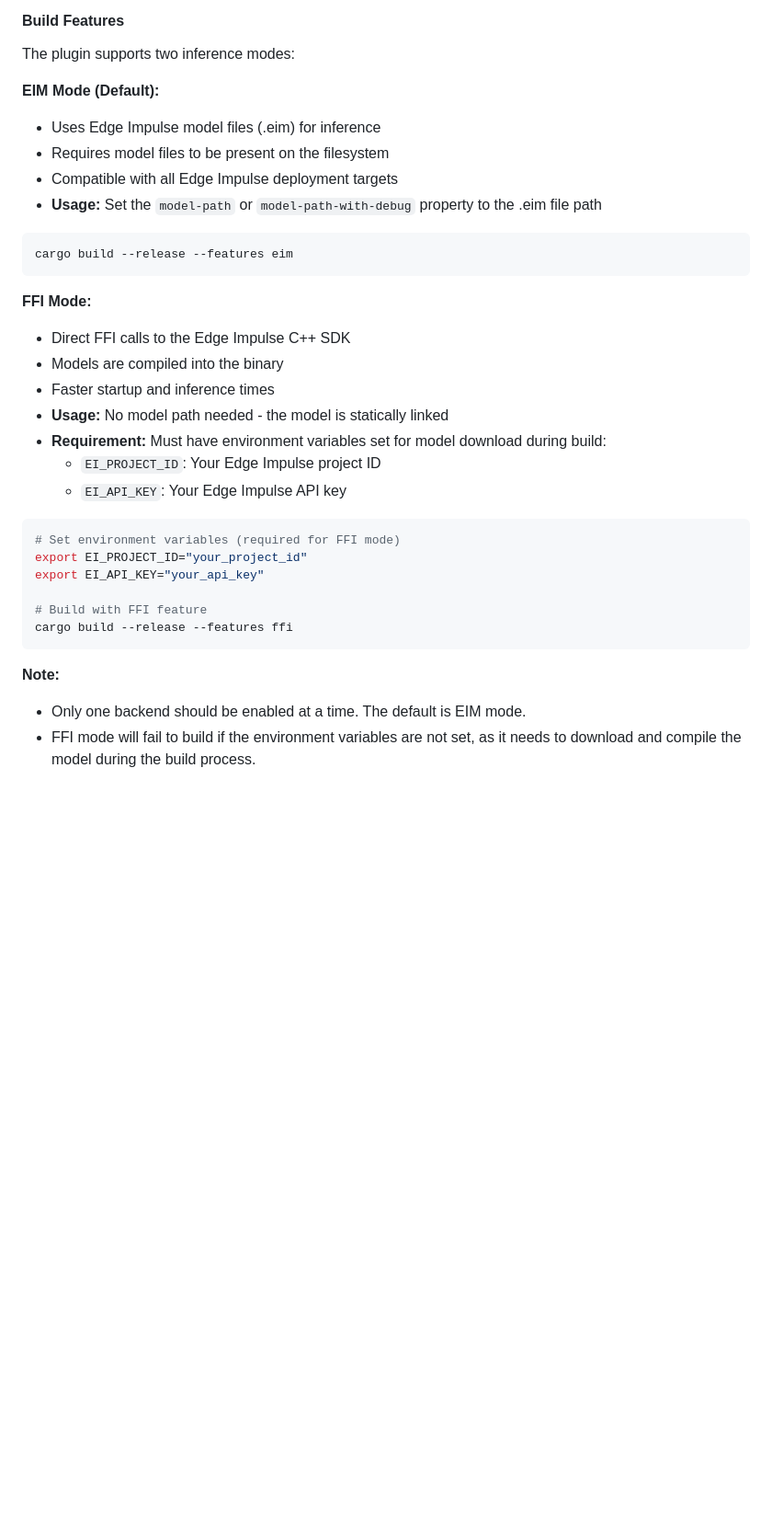
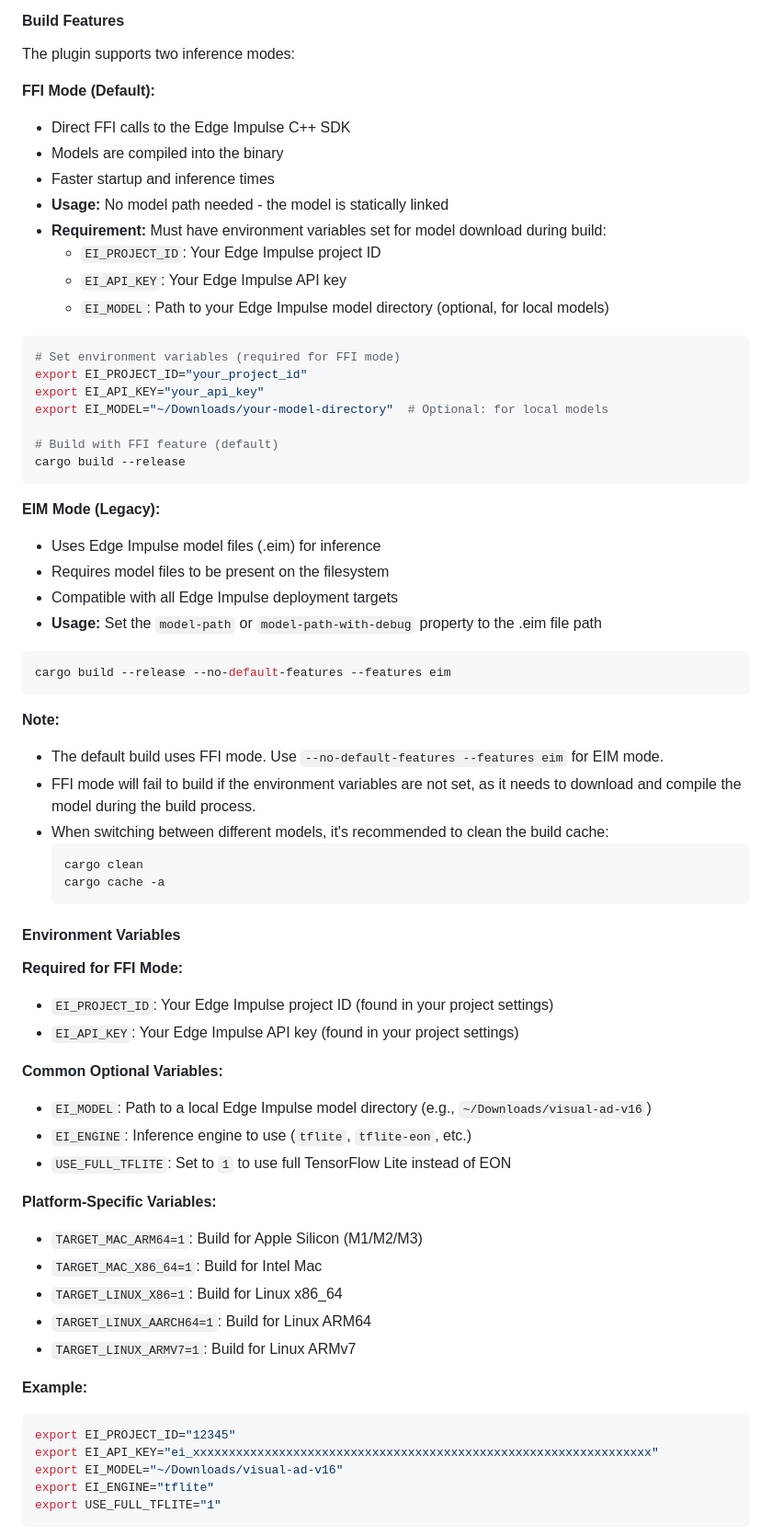
Before and after one commit to edgeimpulse/gst-plugins-edgeimpulse, a Markdown page: README.md, the part around the change printed below. Shown: that part at 92% size. Drawn GitHub-style; blank space fills up the shorter version.

````diff
--- a/README.md
+++ b/README.md
@@ -174,17 +177,7 @@ cargo build --release
 
 The plugin supports two inference modes:
 
-**EIM Mode (Default):**
-- Uses Edge Impulse model files (.eim) for inference
-- Requires model files to be present on the filesystem
-- Compatible with all Edge Impulse deployment targets
-- **Usage:** Set the `model-path` or `model-path-with-debug` property to the .eim file path
-
-```bash
-cargo build --release --features eim
-```
-
-**FFI Mode:**
+**FFI Mode (Default):**
 - Direct FFI calls to the Edge Impulse C++ SDK
 - Models are compiled into the binary
 - Faster startup and inference times
@@ -192,16 +185,61 @@ cargo build --release --features eim
 - **Requirement:** Must have environment variables set for model download during build:
   - `EI_PROJECT_ID`: Your Edge Impulse project ID
   - `EI_API_KEY`: Your Edge Impulse API key
+  - `EI_MODEL`: Path to your Edge Impulse model directory (optional, for local models)
 
 ```bash
 # Set environment variables (required for FFI mode)
 export EI_PROJECT_ID="your_project_id"
 export EI_API_KEY="your_api_key"
+export EI_MODEL="~/Downloads/your-model-directory"  # Optional: for local models
 
-# Build with FFI feature
-cargo build --release --features ffi
+# Build with FFI feature (default)
+cargo build --release
+```
+
+**EIM Mode (Legacy):**
+- Uses Edge Impulse model files (.eim) for inference
+- Requires model files to be present on the filesystem
+- Compatible with all Edge Impulse deployment targets
+- **Usage:** Set the `model-path` or `model-path-with-debug` property to the .eim file path
+
+```bash
+cargo build --release --no-default-features --features eim
 ```
 
 **Note:**
-- Only one backend should be enabled at a time. The default is EIM mode.
+- The default build uses FFI mode. Use `--no-default-features --features eim` for EIM mode.
 - FFI mode will fail to build if the environment variables are not set, as it needs to download and compile the model during the build process.
+- When switching between different models, it's recommended to clean the build cache:
+  ```bash
+  cargo clean
+  cargo cache -a
+  ```
+
+#### Environment Variables
+
+**Required for FFI Mode:**
+- `EI_PROJECT_ID`: Your Edge Impulse project ID (found in your project settings)
+- `EI_API_KEY`: Your Edge Impulse API key (found in your project settings)
+
+**Common Optional Variables:**
+- `EI_MODEL`: Path to a local Edge Impulse model directory (e.g., `~/Downloads/visual-ad-v16`)
+- `EI_ENGINE`: Inference engine to use (`tflite`, `tflite-eon`, etc.)
+- `USE_FULL_TFLITE`: Set to `1` to use full TensorFlow Lite instead of EON
+
+**Platform-Specific Variables:**
+- `TARGET_MAC_ARM64=1`: Build for Apple Silicon (M1/M2/M3)
+- `TARGET_MAC_X86_64=1`: Build for Intel Mac
+- `TARGET_LINUX_X86=1`: Build for Linux x86_64
+- `TARGET_LINUX_AARCH64=1`: Build for Linux ARM64
+- `TARGET_LINUX_ARMV7=1`: Build for Linux ARMv7
+
+**Example:**
+```bash
+export EI_PROJECT_ID="12345"
+export EI_API_KEY="ei_xxxxxxxxxxxxxxxxxxxxxxxxxxxxxxxxxxxxxxxxxxxxxxxxxxxxxxxxxxxxxxxx"
+export EI_MODEL="~/Downloads/visual-ad-v16"
+export EI_ENGINE="tflite"
+export USE_FULL_TFLITE="1"
+```
+
````
Also changed, not shown: other parts of README.md (+116 -16 lines).
